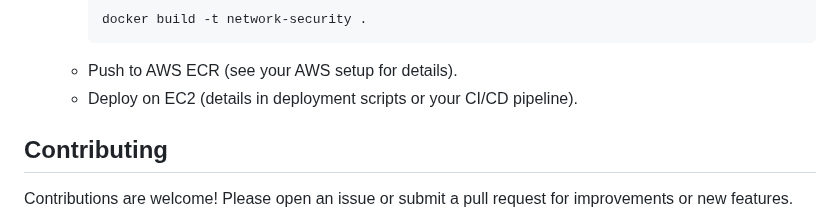
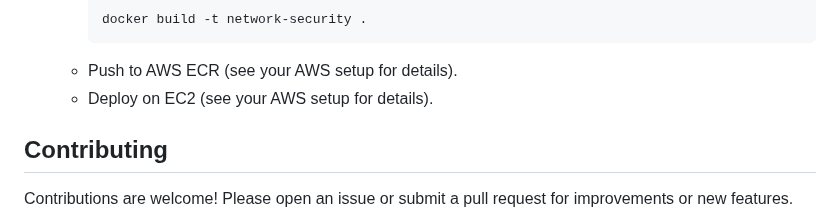
Before and after one commit to Anshlulla/Network-Security, a Markdown page: README.md, the part around the change. GitHub-like rendering.

````diff
--- a/README.md
+++ b/README.md
@@ -75,8 +75,7 @@ The prediction component takes new, unseen network data and applies the trained
      docker build -t network-security .
      ```
    - Push to AWS ECR (see your AWS setup for details).
-   - Deploy on EC2 (details in deployment scripts or your CI/CD pipeline).
-
+   - Deploy on EC2 (see your AWS setup for details).
 ## Contributing
 
 Contributions are welcome! Please open an issue or submit a pull request for improvements or new features.
````
